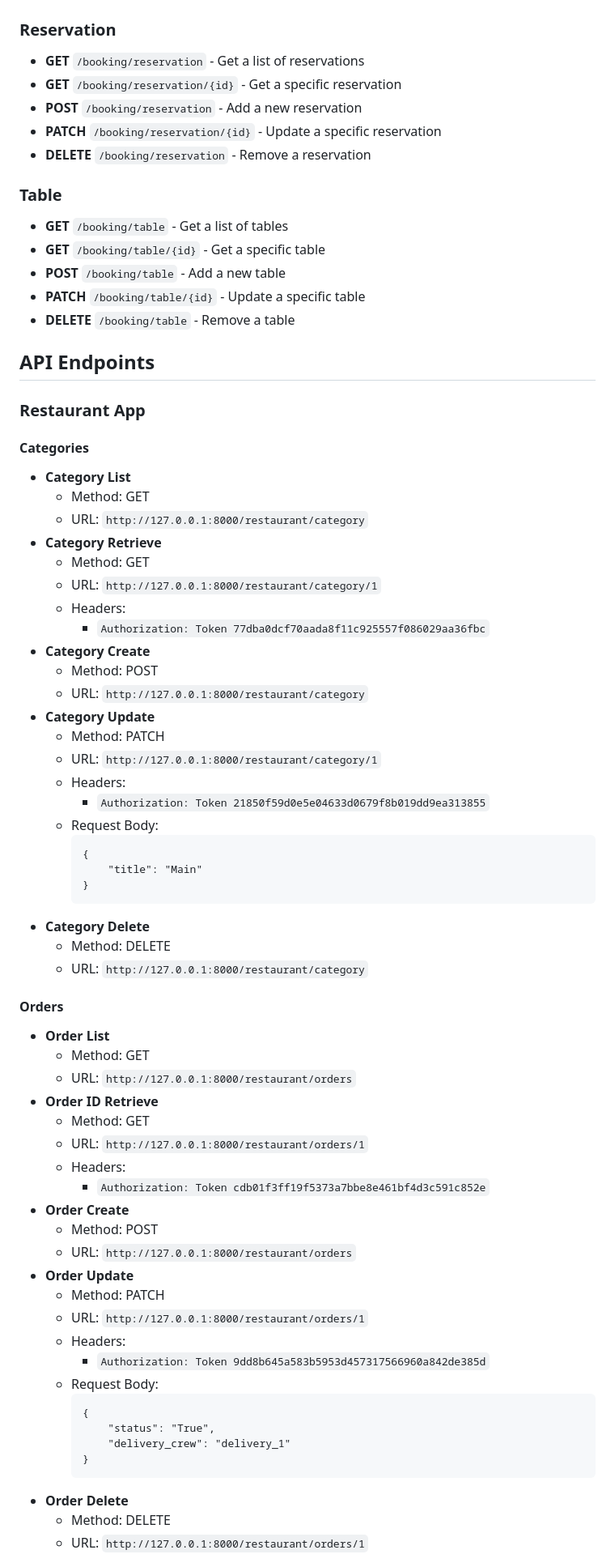
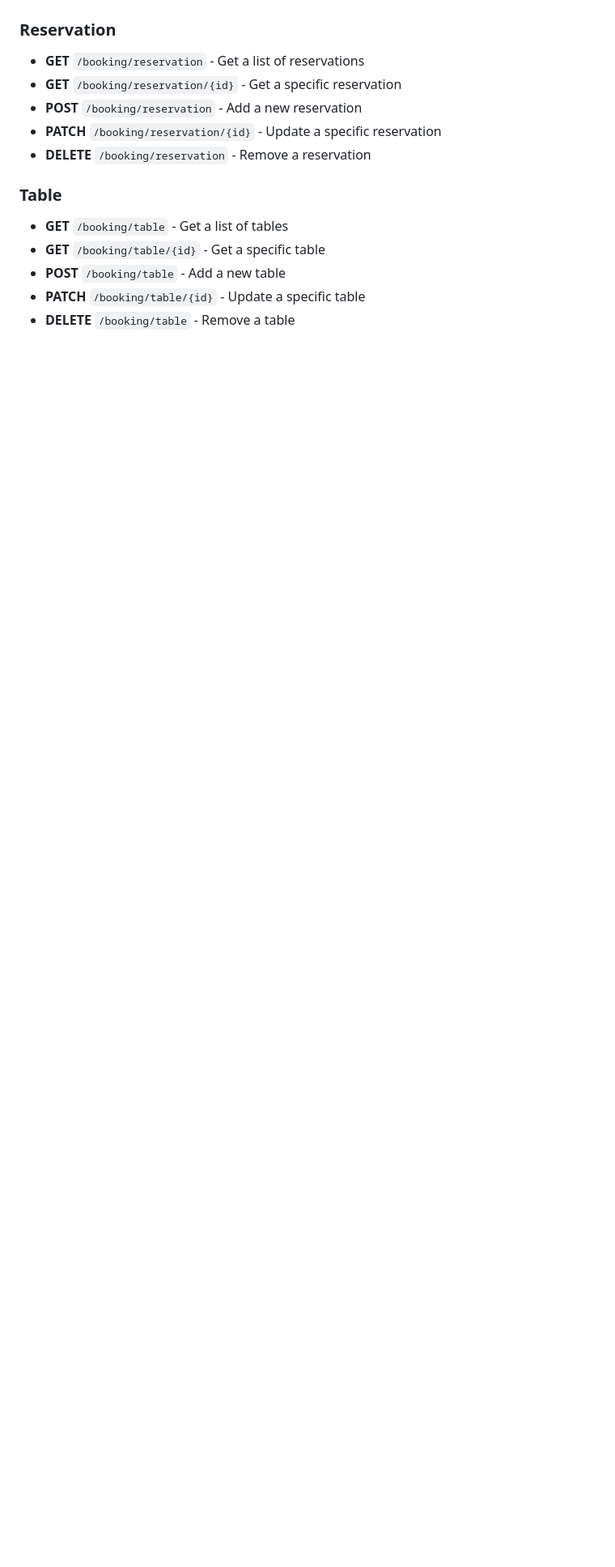
Before and after one commit to quareeem/LittleLemonRestaurantProject, a Markdown page: README.md, the part around one of its changes. Shown at 81% size. Rendered like a GitHub page; blank space fills up the shorter version.

````diff
--- a/README.md
+++ b/README.md
@@ -130,70 +77,4 @@ Please let me know if there's anything else you'd like me to do.
 - **PATCH** `/booking/table/{id}` - Update a specific table
 - **DELETE** `/booking/table` - Remove a table
 
-## API Endpoints
 
-### Restaurant App
-
-#### Categories
-
-- **Category List**
-  - Method: GET
-  - URL: `http://127.0.0.1:8000/restaurant/category`
-- **Category Retrieve**
-  - Method: GET
-  - URL: `http://127.0.0.1:8000/restaurant/category/1`
-  - Headers:
-    - `Authorization: Token 77dba0dcf70aada8f11c925557f086029aa36fbc`
-- **Category Create**
-  - Method: POST
-  - URL: `http://127.0.0.1:8000/restaurant/category`
-- **Category Update**
-  - Method: PATCH
-  - URL: `http://127.0.0.1:8000/restaurant/category/1`
-  - Headers:
-    - `Authorization: Token 21850f59d0e5e04633d0679f8b019dd9ea313855`
-  - Request Body:
-    ```
-    {
-        "title": "Main"
-    }
-    ```
-- **Category Delete**
-  - Method: DELETE
-  - URL: `http://127.0.0.1:8000/restaurant/category`
-
-#### Orders
-
-- **Order List**
-  - Method: GET
-  - URL: `http://127.0.0.1:8000/restaurant/orders`
-- **Order ID Retrieve**
-  - Method: GET
-  - URL: `http://127.0.0.1:8000/restaurant/orders/1`
-  - Headers:
-    - `Authorization: Token cdb01f3ff19f5373a7bbe8e461bf4d3c591c852e`
-- **Order Create**
-  - Method: POST
-  - URL: `http://127.0.0.1:8000/restaurant/orders`
-- **Order Update**
-  - Method: PATCH
-  - URL: `http://127.0.0.1:8000/restaurant/orders/1`
-  - Headers:
-    - `Authorization: Token 9dd8b645a583b5953d457317566960a842de385d`
-  - Request Body:
-    ```
-    {
-        "status": "True",
-        "delivery_crew": "delivery_1"
-    }
-    ```
-- **Order Delete**
-  - Method: DELETE
-  - URL: `http://127.0.0.1:8000/restaurant/orders/1`
-
-
-
-
-
-
-
````
Also changed, not shown: other parts of README.md (+27 -105 lines).
